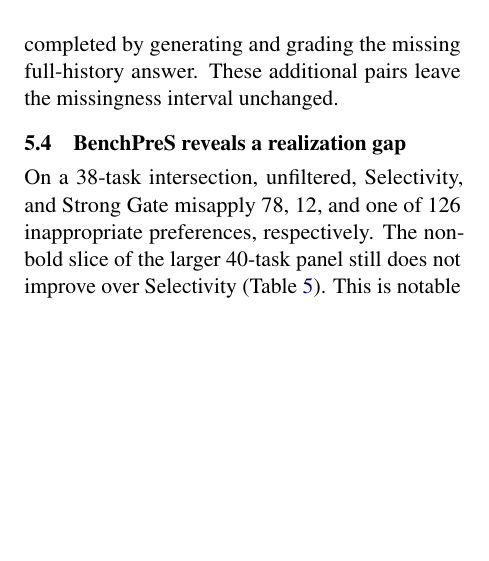
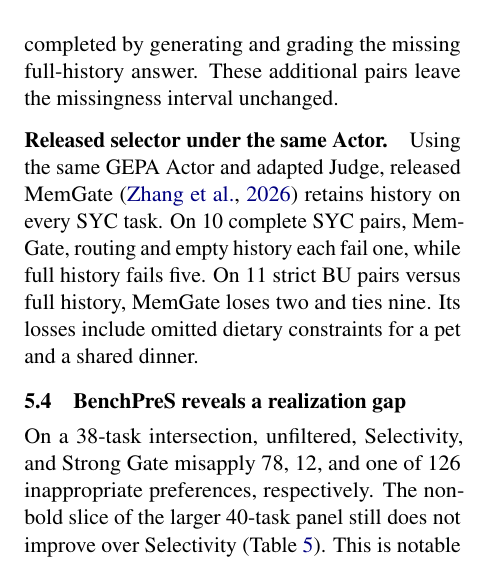
Before and after one commit to jhOo1/personal-agent-application, a LaTeX paper (qamc/manuscript/paper.tex): part of one column of page 4 of 5, cut so that both start at the same text, the shorter picture padded with empty space. The pictures show the PDF file qamc/manuscript/paper.pdf that the author committed with the source.

Commit message:
Add the matched external selector to the paper draft

```diff
--- a/qamc/manuscript/paper.tex
+++ b/qamc/manuscript/paper.tex
@@ -147,6 +147,9 @@ Cross-domain & \textbf{0/8} & \textbf{0/8} & 1/8\\
 \paragraph{Utility with a fixed Actor contract.}
 On 12 exposed BU tasks, we fixed both the GEPA Actor and its 8,192-token cap. Routed selection, direct Grounding, full history, and empty history passed on 6, 10, 11, and 1 tasks, with 6, 2, 1, and 0 missing, respectively. Direct Grounding had 9--11 fewer failures than empty history under all assignments of missing outcomes. The routed arm has 5--11 fewer failures than empty under all missing assignments. Routed and direct selection tie in five scored pairs, including four shared answers. Across all assignments of missing outcomes, routed selection could have one fewer to six more failures than full history. In five additional exposed tasks conditioned on prior routed success, archived routed and matched-cap full-history answers each pass all five. Four exact full-history answers and grades were recovered from the archive, and one pair was completed by generating and grading the missing full-history answer. These additional pairs leave the missingness interval unchanged.
 
+\paragraph{Released selector under the same Actor.}
+Using the same GEPA Actor and adapted Judge, released MemGate \citep{zhang2026memgate} retains history on every SYC task. On 10 complete SYC pairs, MemGate, routing and empty history each fail one, while full history fails five. On 11 strict BU pairs versus full history, MemGate loses two and ties nine. Its losses include omitted dietary constraints for a pet and a shared dinner.
+
 \subsection{BenchPreS reveals a realization gap}
 
 \begin{table}[t]
```
Also changed, not shown: qamc/manuscript/README.md, qamc/manuscript/paper.pdf.
